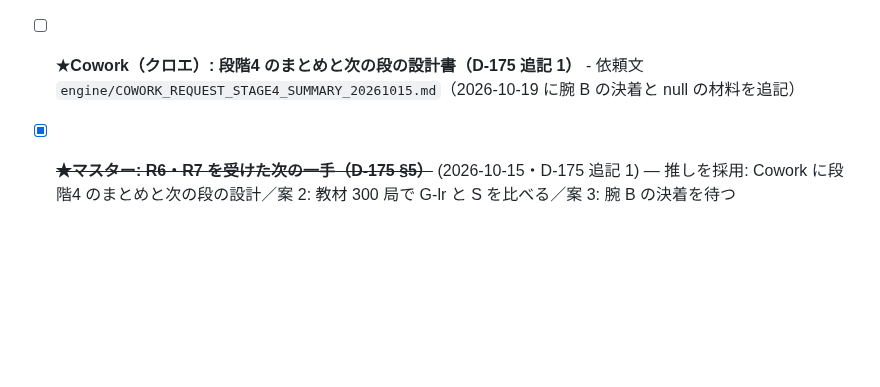
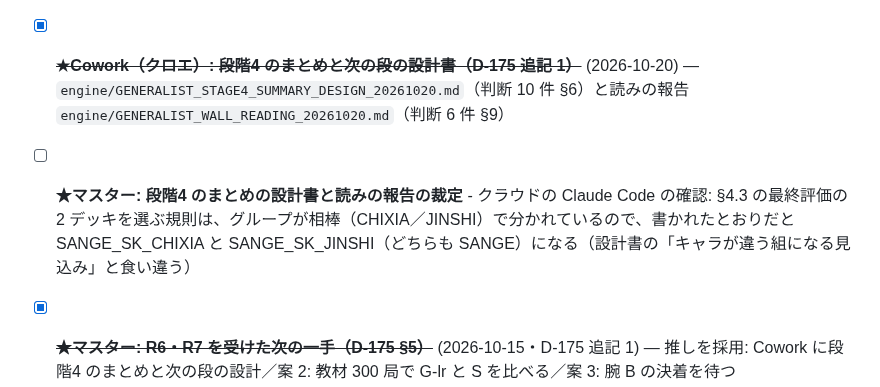
Before and after one commit to okuson-droid/meicho_engine, a Markdown page: TASKS.md, the part around the change. Rendered like a GitHub page; blank space fills up the shorter version.

Commit message:
台帳: Cowork の段階4 のまとめの設計書と読みの報告が届いた・裁定待ち（最終評価の 2 デッキの選び方の食い違いを添える）
Co-Authored-By: Claude Opus 5.5 <noreply@anthropic.com>
Claude-Session: https://claude.ai/code/session_01NjB1DJb2rDTbqAuJT5UA3y

```diff
--- a/TASKS.md
+++ b/TASKS.md
@@ -25,7 +25,8 @@
 - [x] ~~**★マスター: 腕 B の決着を受けた次の一手（D-176 §4）**~~ (2026-10-19・D-176 追記 1) — 推しを採用（腕 B と壁を越える案を閉じた・null の材料を Cowork の依頼文に追記した）: 腕 B を閉じて壁を越える案を閉じる・null の材料を Cowork の依頼文に追記／案 2: 腕 B を新しい帯で 1 回だけ確かめる（6,400 局）／案 3: null の偏りの確かめを先に回す
 - [x] ~~**★マスター: 腕 C の確かめ（D-169 §5・D-173 §4）**~~ (2026-10-12・D-174) — 推しを採用
 - [x] ~~**★R6・R7（D-174）の報告**~~ (2026-10-15・D-175・`--run-slow` 1,447 通過・8 失敗は cards/ の資材・採点役 PASS) —R6 V_C − V_0 = +0.006 [−0.006, +0.018]（腕 C を閉じる）／R7 G-lr@1,000 − S@1,000 = +0.002 [−0.008, +0.012]（8,400 局・+2% 以上の改善は否定）。報告 `engine/CC_R6R7_20261015.md`
-- [ ] **★Cowork（クロエ）: 段階4 のまとめと次の段の設計書（D-175 追記 1）** - 依頼文 `engine/COWORK_REQUEST_STAGE4_SUMMARY_20261015.md`（2026-10-19 に腕 B の決着と null の材料を追記）
+- [x] ~~**★Cowork（クロエ）: 段階4 のまとめと次の段の設計書（D-175 追記 1）**~~ (2026-10-20) — `engine/GENERALIST_STAGE4_SUMMARY_DESIGN_20261020.md`（判断 10 件 §6）と読みの報告 `engine/GENERALIST_WALL_READING_20261020.md`（判断 6 件 §9）
+- [ ] **★マスター: 段階4 のまとめの設計書と読みの報告の裁定** - クラウドの Claude Code の確認: §4.3 の最終評価の 2 デッキを選ぶ規則は、グループが相棒（CHIXIA／JINSHI）で分かれているので、書かれたとおりだと SANGE_SK_CHIXIA と SANGE_SK_JINSHI（どちらも SANGE）になる（設計書の「キャラが違う組になる見込み」と食い違う）
 - [x] ~~**★マスター: R6・R7 を受けた次の一手（D-175 §5）**~~ (2026-10-15・D-175 追記 1) — 推しを採用: Cowork に段階4 のまとめと次の段の設計／案 2: 教材 300 局で G-lr と S を比べる／案 3: 腕 B の決着を待つ
 - [ ] 採点役の指摘（PR #16・止めるほどではない）: `ci/missing_assets_allowlist.txt` の `test_play_unchanged_with_leaf_dump` は `[champion]` も隠す（検査の側で ens3 が無いときだけ skip にして一覧から外す）／WB-4 が 9 回中 1 回落ちた（落ちた回の差分を確かめる）
 - [ ] **★マスター: 壁を越える案の 3 本とも伸びなかった後の次の一手（D-168 §5）** - 設計書 §7 の次に置くもの（葉の並べ方を学ぶ目的関数／PT-5 オラクル批評家／専用 V の道）から裁定
```
